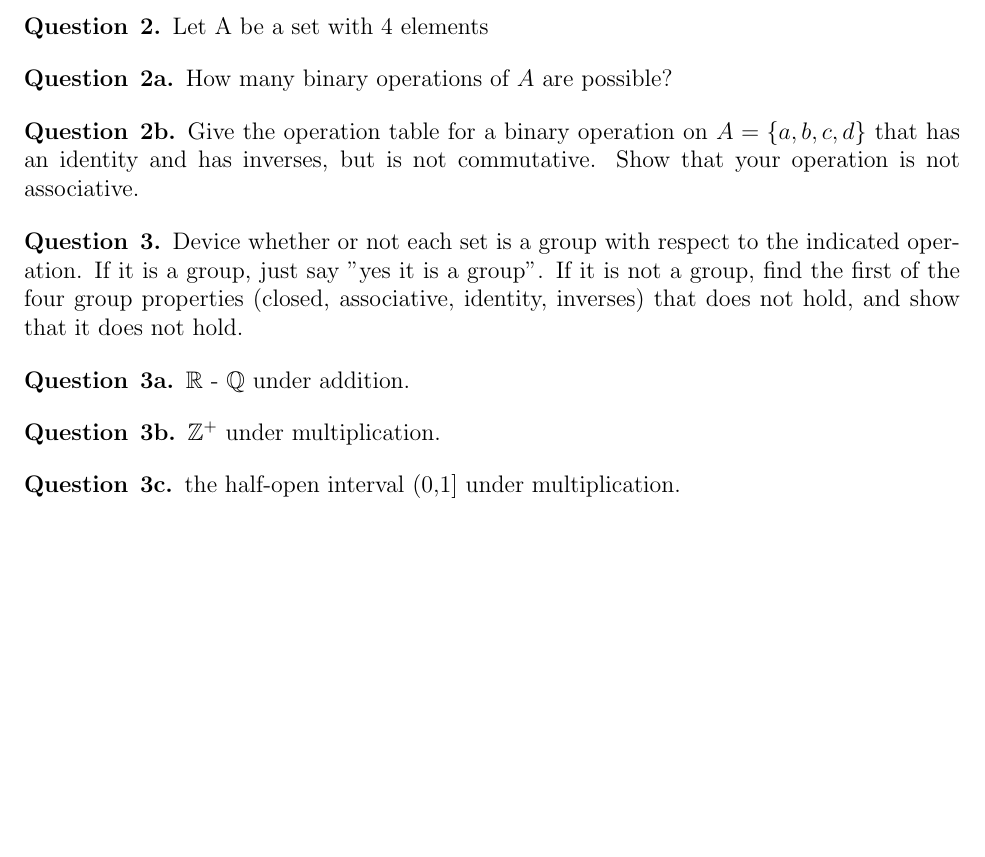
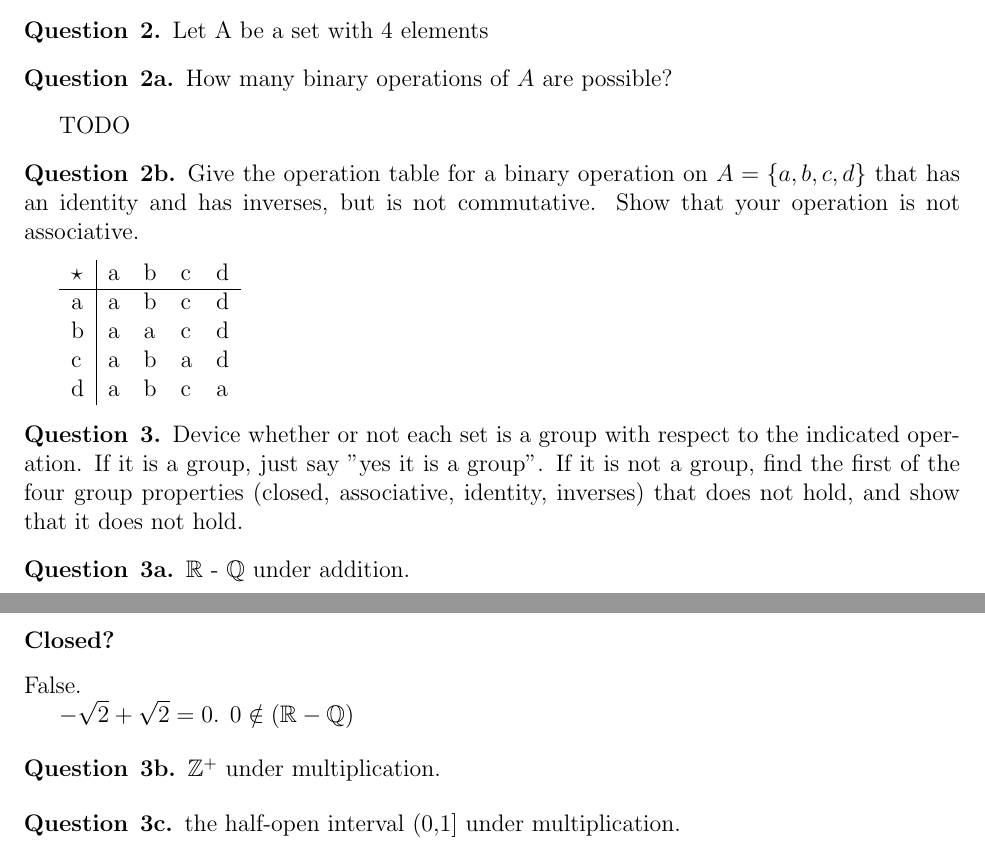
Before and after one commit to quinnjn/School, a LaTeX document (A2.tex): part of page 1 of 2 before the commit and two parts of pages 1 and 2 of 2 after it, the two joined at a grey line, cut so that both start at the same text, the shorter picture padded with empty space. Compiled offline with pdfLaTeX.

Commit message:
Solved 2b, and 3a

```diff
--- a/A2.tex
+++ b/A2.tex
@@ -118,9 +118,21 @@ Let A be a set with 4 elements
 How many binary operations of $A$ are possible?
 \end{question}
 
+TODO
+
 \begin{question}{2b}
 Give the operation table for a binary operation on $A=\{a,b,c,d\}$ that has an identity and has inverses, but is not commutative. Show that your operation is not associative.
 \end{question}
+
+\begin{tabular}{l|llll}
+$\star$ & a & b & c & d \\
+\hline
+a       & a & b & c & d \\
+b       & a & a & c & d \\
+c       & a & b & a & d \\
+d       & a & b & c & a
+\end{tabular}
+
 
 % --------------------------------------------------------------
 %                         Q3
@@ -134,6 +146,10 @@ Device whether or not each set is a group with respect to the indicated operatio
 \begin{question}{3a}
 $\R$ - $\Q$ under addition.
 \end{question}
+
+\subsubsection*{Closed?} False.
+
+$-\sqrt{2} + \sqrt{2} = 0$. $0 \notin (\R-\Q)$
 
 
 \begin{question}{3b}
```
